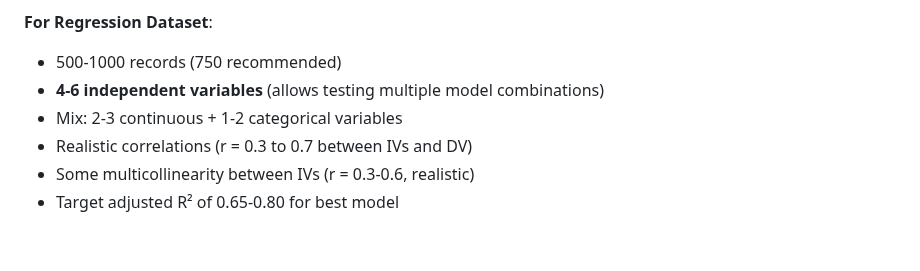
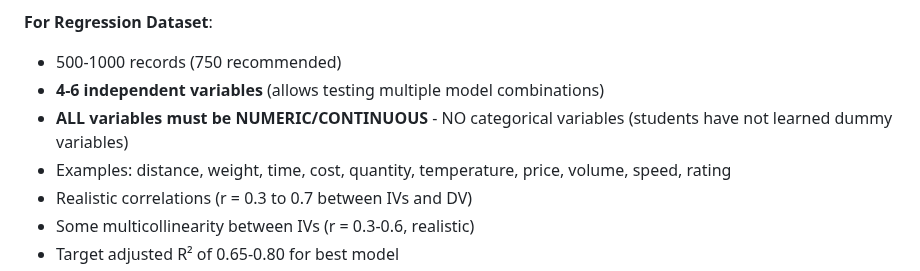
Before and after one commit to lontok/bcor-3750, a Markdown page: data-craft-dataset-generator-gpt/milestone-requirements-summary.md, the part around the change. GitHub-like rendering; blank space fills up the shorter version.

```diff
--- a/data-craft-dataset-generator-gpt/milestone-requirements-summary.md
+++ b/data-craft-dataset-generator-gpt/milestone-requirements-summary.md
@@ -111,7 +111,8 @@
 **For Regression Dataset**:
 - 500-1000 records (750 recommended)
 - **4-6 independent variables** (allows testing multiple model combinations)
-- Mix: 2-3 continuous + 1-2 categorical variables
+- **ALL variables must be NUMERIC/CONTINUOUS** - NO categorical variables (students have not learned dummy variables)
+- Examples: distance, weight, time, cost, quantity, temperature, price, volume, speed, rating
 - Realistic correlations (r = 0.3 to 0.7 between IVs and DV)
 - Some multicollinearity between IVs (r = 0.3-0.6, realistic)
 - Target adjusted R² of 0.65-0.80 for best model
```
Also changed, not shown: data-craft-dataset-generator-gpt/analytics-type-specifications.md (+7 -8 lines), data-craft-dataset-generator-gpt/instructions.md (+3 -2 lines).
